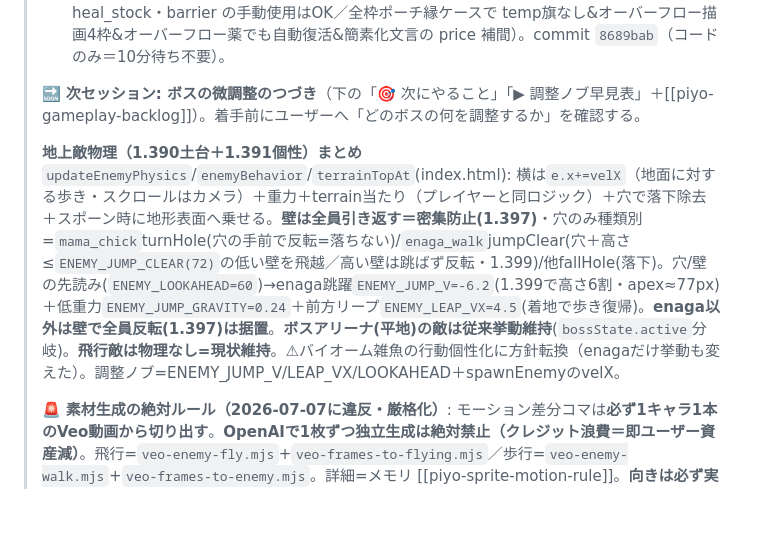
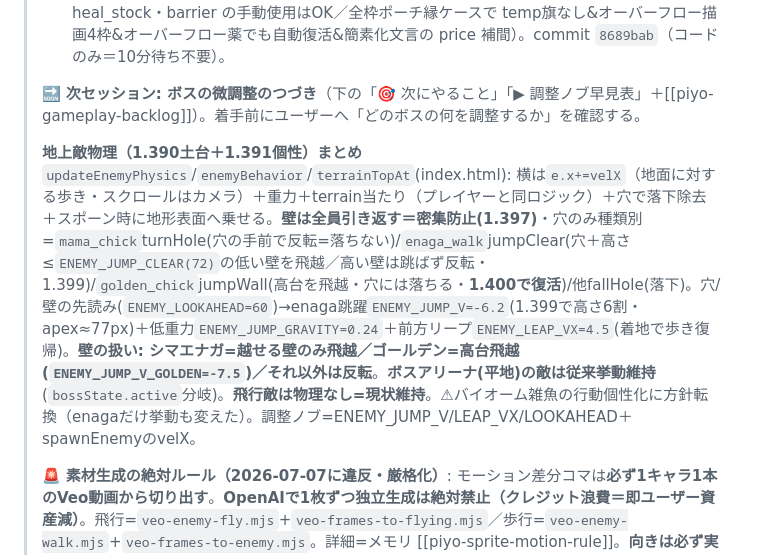
Before and after one commit to shinomiyapiyo/piyos-adventure, a Markdown page: HANDOFF.md, the part around one of its changes. Rendered like a GitHub page; blank space fills up the shorter version.

Commit message:
docs(HANDOFF): 1.400(売却買/売方式・stage4/5 BGM・protect SE・ゴールデン高台ジャンプ)を反映
Co-Authored-By: Claude Opus 4.8 <noreply@anthropic.com>

```diff
--- a/HANDOFF.md
+++ b/HANDOFF.md
@@ -11,7 +11,7 @@
 >
 > 🔜 **次セッション: ボスの微調整のつづき**（下の「🎯 次にやること」「▶ 調整ノブ早見表」＋[[piyo-gameplay-backlog]]）。着手前にユーザーへ「どのボスの何を調整するか」を確認する。
 >
-> **地上敵物理（1.390土台＋1.391個性）まとめ** `updateEnemyPhysics`/`enemyBehavior`/`terrainTopAt`(index.html): 横は`e.x+=velX`（地面に対する歩き・スクロールはカメラ）＋重力＋terrain当たり（プレイヤーと同ロジック）＋穴で落下除去＋スポーン時に地形表面へ乗せる。**壁は全員引き返す＝密集防止(1.397)**・穴のみ種類別=`mama_chick`turnHole(穴の手前で反転=落ちない)/`enaga_walk`jumpClear(穴＋高さ≤`ENEMY_JUMP_CLEAR(72)`の低い壁を飛越／高い壁は跳ばず反転・1.399)/他fallHole(落下)。穴/壁の先読み(`ENEMY_LOOKAHEAD=60`)→enaga跳躍`ENEMY_JUMP_V=-6.2`(1.399で高さ6割・apex≈77px)＋低重力`ENEMY_JUMP_GRAVITY=0.24`＋前方リープ`ENEMY_LEAP_VX=4.5`(着地で歩き復帰)。**enaga以外は壁で全員反転(1.397)は据置**。**ボスアリーナ(平地)の敵は従来挙動維持**(`bossState.active`分岐)。**飛行敵は物理なし=現状維持**。⚠バイオーム雑魚の行動個性化に方針転換（enagaだけ挙動も変えた）。調整ノブ=ENEMY_JUMP_V/LEAP_VX/LOOKAHEAD＋spawnEnemyのvelX。
+> **地上敵物理（1.390土台＋1.391個性）まとめ** `updateEnemyPhysics`/`enemyBehavior`/`terrainTopAt`(index.html): 横は`e.x+=velX`（地面に対する歩き・スクロールはカメラ）＋重力＋terrain当たり（プレイヤーと同ロジック）＋穴で落下除去＋スポーン時に地形表面へ乗せる。**壁は全員引き返す＝密集防止(1.397)**・穴のみ種類別=`mama_chick`turnHole(穴の手前で反転=落ちない)/`enaga_walk`jumpClear(穴＋高さ≤`ENEMY_JUMP_CLEAR(72)`の低い壁を飛越／高い壁は跳ばず反転・1.399)/`golden_chick`jumpWall(高台を飛越・穴には落ちる・**1.400で復活**)/他fallHole(落下)。穴/壁の先読み(`ENEMY_LOOKAHEAD=60`)→enaga跳躍`ENEMY_JUMP_V=-6.2`(1.399で高さ6割・apex≈77px)＋低重力`ENEMY_JUMP_GRAVITY=0.24`＋前方リープ`ENEMY_LEAP_VX=4.5`(着地で歩き復帰)。**壁の扱い: シマエナガ=越せる壁のみ飛越／ゴールデン=高台飛越(`ENEMY_JUMP_V_GOLDEN=-7.5`)／それ以外は反転**。**ボスアリーナ(平地)の敵は従来挙動維持**(`bossState.active`分岐)。**飛行敵は物理なし=現状維持**。⚠バイオーム雑魚の行動個性化に方針転換（enagaだけ挙動も変えた）。調整ノブ=ENEMY_JUMP_V/LEAP_VX/LOOKAHEAD＋spawnEnemyのvelX。
 >
 > 🚨 **素材生成の絶対ルール（2026-07-07に違反・厳格化）**: モーション差分コマは**必ず1キャラ1本のVeo動画から切り出す**。**OpenAIで1枚ずつ独立生成は絶対禁止（クレジット浪費＝即ユーザー資産減）**。飛行=`veo-enemy-fly.mjs`+`veo-frames-to-flying.mjs`／歩行=`veo-enemy-walk.mjs`+`veo-frames-to-enemy.mjs`。詳細=メモリ [[piyo-sprite-motion-rule]]。**向きは必ず実機描画で判定**（素材=右向きが正・飛行敵は左移動でflipHにより左＝進行方向を向く）。
 > 公開URL: https://shinomiyapiyo.github.io/piyos-adventure/
```
Also changed, not shown: other parts of HANDOFF.md (+1 -1 lines).
